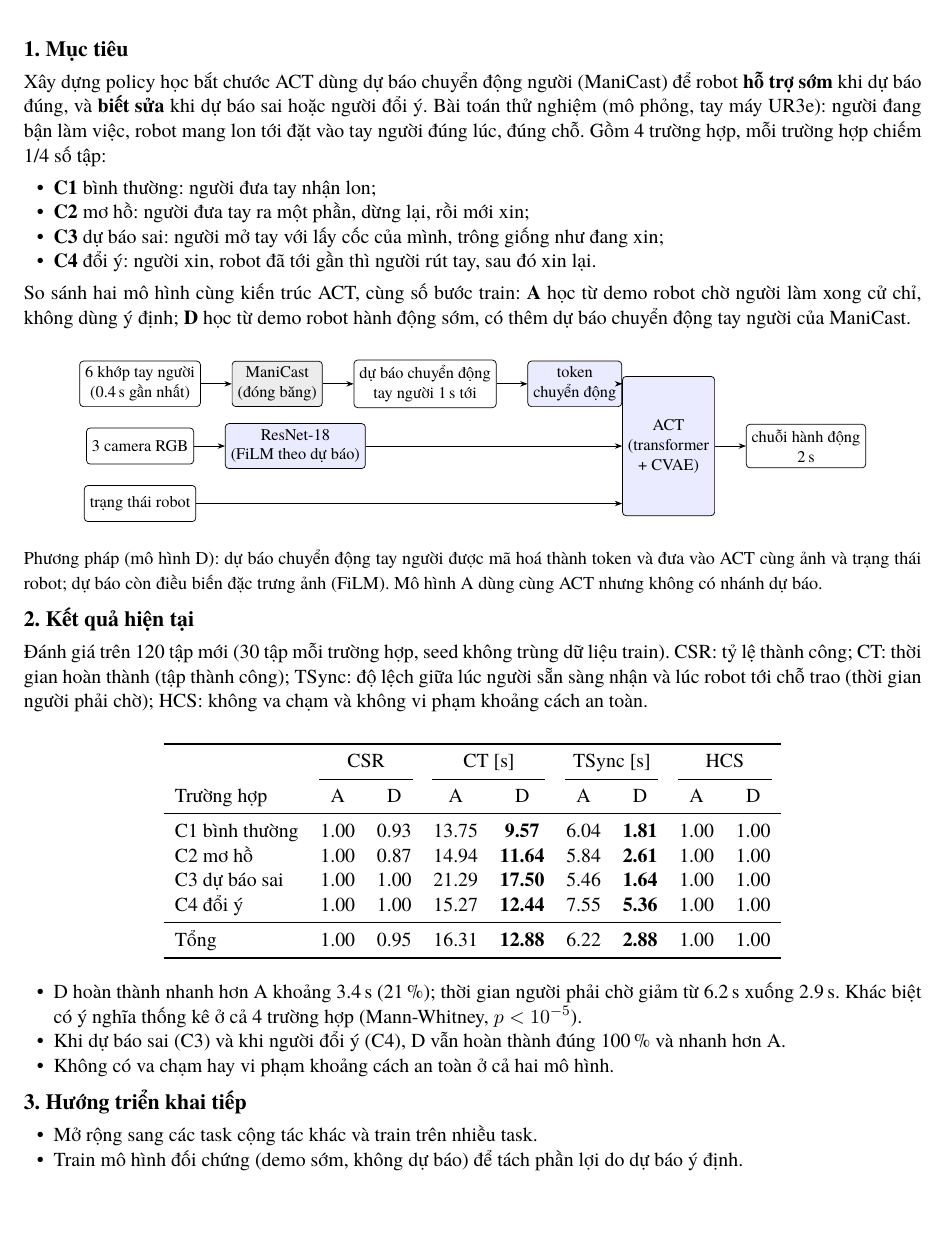
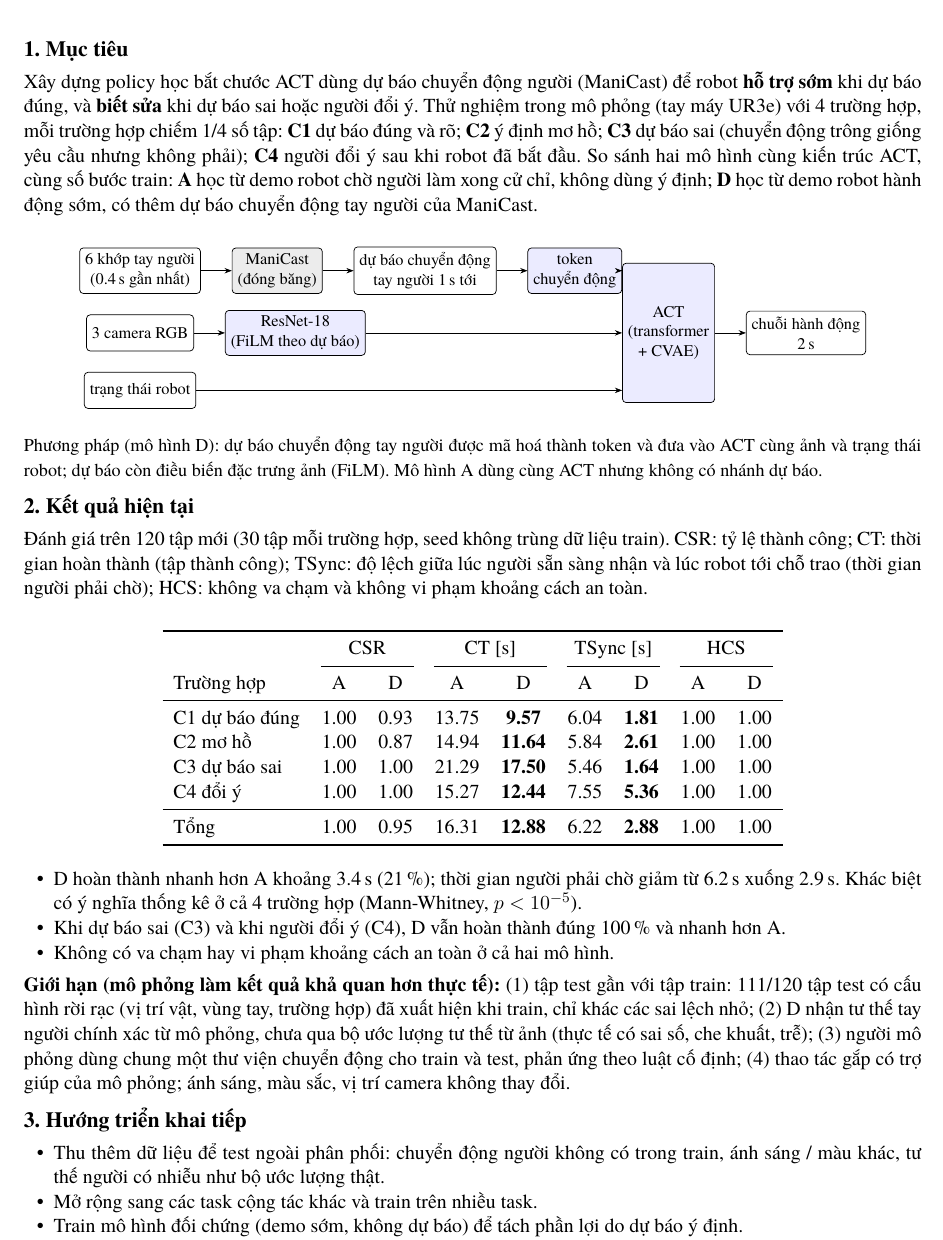
Before and after one commit to hungne121/intent_policy, a LaTeX document (docs/reports/bao_cao_2026-10-25/bao_cao.tex): part of the page, cut so that both start at the same text, the shorter picture padded with empty space. Compiled offline with XeLaTeX; a missing font is replaced by an installed copy or a similar font.

Commit message:
Báo cáo 25/10: C1-C4 as test concepts only, limitations that make the simulation optimistic, next step: out-of-distribution test data

```diff
--- a/docs/reports/bao_cao_2026-10-25/bao_cao.tex
+++ b/docs/reports/bao_cao_2026-10-25/bao_cao.tex
@@ -26,15 +26,12 @@
 
 \muc{1. Mục tiêu}
 Xây dựng policy học bắt chước ACT dùng dự báo chuyển động người (ManiCast) để robot \textbf{hỗ trợ sớm} khi dự báo
-đúng, và \textbf{biết sửa} khi dự báo sai hoặc người đổi ý. Bài toán thử nghiệm (mô phỏng, tay máy UR3e): người
-đang bận làm việc, robot mang lon tới đặt vào tay người đúng lúc, đúng chỗ. Gồm 4 trường hợp, mỗi trường hợp
-chiếm 1/4 số tập:
-\begin{itemize}
-  \item \textbf{C1} bình thường: người đưa tay nhận lon;
-  \item \textbf{C2} mơ hồ: người đưa tay ra một phần, dừng lại, rồi mới xin;
-  \item \textbf{C3} dự báo sai: người mở tay với lấy cốc của mình, trông giống như đang xin;
-  \item \textbf{C4} đổi ý: người xin, robot đã tới gần thì người rút tay, sau đó xin lại.
-\end{itemize}
+đúng, và \textbf{biết sửa} khi dự báo sai hoặc người đổi ý. Thử nghiệm trong mô phỏng (tay máy UR3e) với 4
+trường hợp, mỗi trường hợp chiếm 1/4 số tập:
+\textbf{C1} dự báo đúng và rõ;
+\textbf{C2} ý định mơ hồ;
+\textbf{C3} dự báo sai (chuyển động trông giống yêu cầu nhưng không phải);
+\textbf{C4} người đổi ý sau khi robot đã bắt đầu.
 So sánh hai mô hình cùng kiến trúc ACT, cùng số bước train:
 \textbf{A} học từ demo robot chờ người làm xong cử chỉ, không dùng ý định;
 \textbf{D} học từ demo robot hành động sớm, có thêm dự báo chuyển động tay người của ManiCast.
@@ -76,7 +73,7 @@ HCS: không va chạm và không vi phạm khoảng cách an toàn.
 \cmidrule(lr){2-3}\cmidrule(lr){4-5}\cmidrule(lr){6-7}\cmidrule(lr){8-9}
 Trường hợp & A & D & A & D & A & D & A & D \\
 \midrule
-C1 bình thường & 1.00 & 0.93 & 13.75 & \textbf{9.57}  & 6.04 & \textbf{1.81} & 1.00 & 1.00 \\
+C1 dự báo đúng & 1.00 & 0.93 & 13.75 & \textbf{9.57}  & 6.04 & \textbf{1.81} & 1.00 & 1.00 \\
 C2 mơ hồ       & 1.00 & 0.87 & 14.94 & \textbf{11.64} & 5.84 & \textbf{2.61} & 1.00 & 1.00 \\
 C3 dự báo sai  & 1.00 & 1.00 & 21.29 & \textbf{17.50} & 5.46 & \textbf{1.64} & 1.00 & 1.00 \\
 C4 đổi ý       & 1.00 & 1.00 & 15.27 & \textbf{12.44} & 7.55 & \textbf{5.36} & 1.00 & 1.00 \\
@@ -93,8 +90,17 @@ Tổng           & 1.00 & 0.95 & 16.31 & \textbf{12.88} & 6.22 & \textbf{2.88} &
   \item Không có va chạm hay vi phạm khoảng cách an toàn ở cả hai mô hình.
 \end{itemize}
 
+\textbf{Giới hạn (mô phỏng làm kết quả khả quan hơn thực tế):}
+(1) tập test gần với tập train: 111/120 tập test có cấu hình rời rạc (vị trí vật, vùng tay, trường hợp) đã xuất
+hiện khi train, chỉ khác các sai lệch nhỏ;
+(2) D nhận tư thế tay người chính xác từ mô phỏng, chưa qua bộ ước lượng tư thế từ ảnh (thực tế có sai số, che khuất, trễ);
+(3) người mô phỏng dùng chung một thư viện chuyển động cho train và test, phản ứng theo luật cố định;
+(4) thao tác gắp có trợ giúp của mô phỏng; ánh sáng, màu sắc, vị trí camera không thay đổi.
+
 \muc{3. Hướng triển khai tiếp}
 \begin{itemize}
+  \item Thu thêm dữ liệu để test ngoài phân phối: chuyển động người không có trong train, ánh sáng / màu khác,
+  tư thế người có nhiễu như bộ ước lượng thật.
   \item Mở rộng sang các task cộng tác khác và train trên nhiều task.
   \item Train mô hình đối chứng (demo sớm, không dự báo) để tách phần lợi do dự báo ý định.
   \item Lặp lại với nhiều lần train để có khoảng tin cậy; sau đó thử trên robot thật.
```
Also changed, not shown: docs/reports/bao_cao_2026-10-25/bao_cao.pdf.
